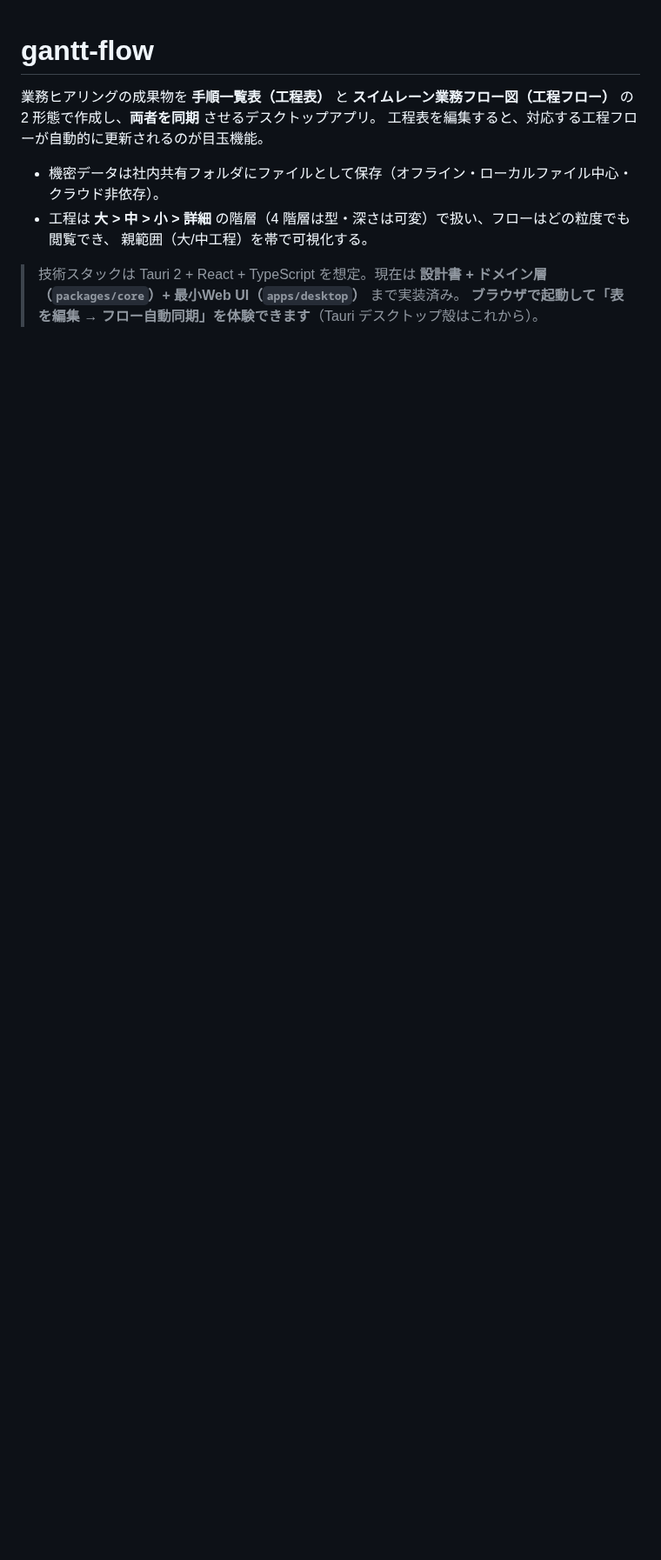
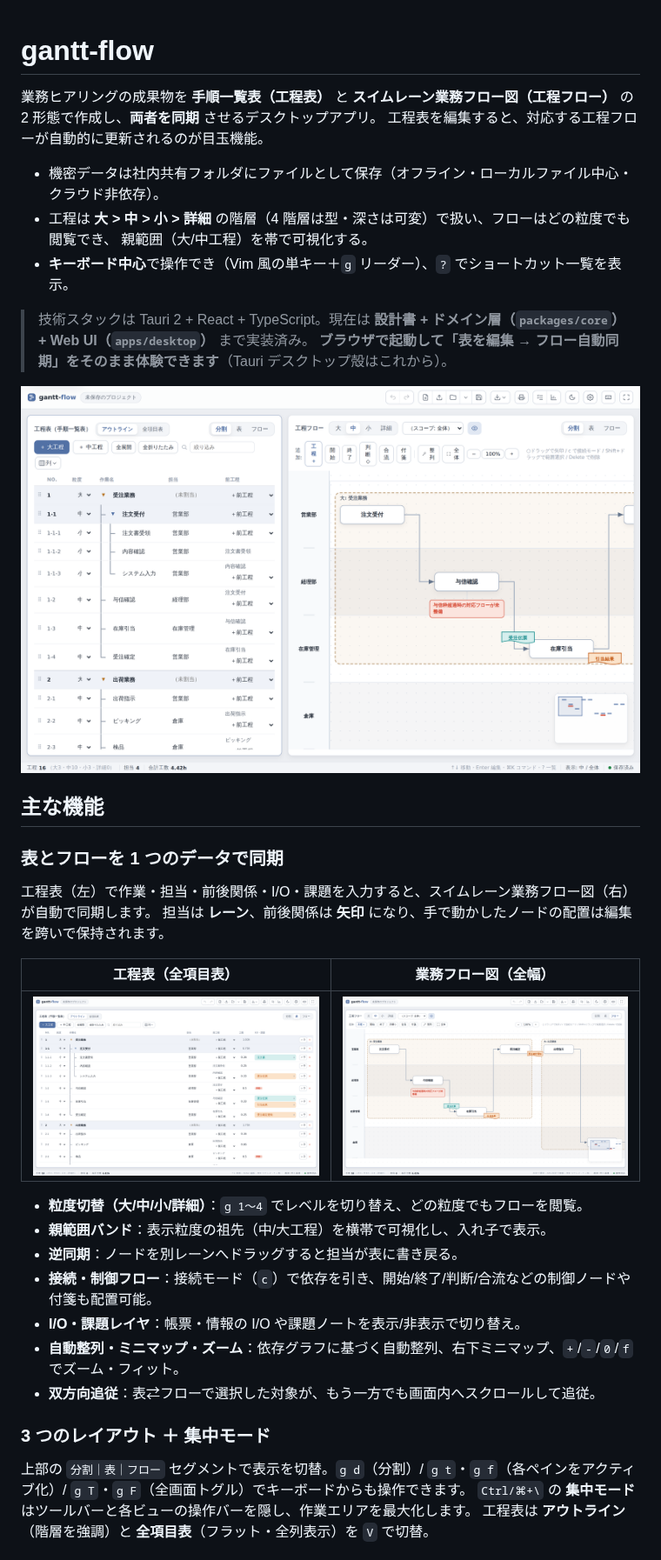
Before and after one commit to mmmsmm16/gantt-flow, a Markdown page: README.md, the part around one of its changes. Shown at 87% size. GitHub-like rendering; pictures changed too: docs/screenshots/02-split.png (added), docs/screenshots/03-table.png (added), docs/screenshots/04-flow.png (added); blank space fills up the shorter version.

```diff
--- a/README.md
+++ b/README.md
@@ -7,6 +7,35 @@
 - 機密データは社内共有フォルダにファイルとして保存（オフライン・ローカルファイル中心・クラウド非依存）。
 - 工程は **大 > 中 > 小 > 詳細** の階層（4 階層は型・深さは可変）で扱い、フローはどの粒度でも閲覧でき、
   親範囲（大/中工程）を帯で可視化する。
+- **キーボード中心**で操作でき（Vim 風の単キー＋`g` リーダー）、`?` でショートカット一覧を表示。
 
-> 技術スタックは Tauri 2 + React + TypeScript を想定。現在は **設計書 + ドメイン層（`packages/core`）+ 最小Web UI（`apps/desktop`）** まで実装済み。
-> **ブラウザで起動して「表を編集 → フロー自動同期」を体験できます**（Tauri デスクトップ殻はこれから）。
+> 技術スタックは Tauri 2 + React + TypeScript。現在は **設計書 + ドメイン層（`packages/core`）+ Web UI（`apps/desktop`）** まで実装済み。
+> **ブラウザで起動して「表を編集 → フロー自動同期」をそのまま体験できます**（Tauri デスクトップ殻はこれから）。
+
+![分割ビュー：左に工程表、右に業務フロー図](docs/screenshots/02-split.png)
+
+## 主な機能
+
+### 表とフローを 1 つのデータで同期
+
+工程表（左）で作業・担当・前後関係・I/O・課題を入力すると、スイムレーン業務フロー図（右）が自動で同期します。
+担当は **レーン**、前後関係は **矢印** になり、手で動かしたノードの配置は編集を跨いで保持されます。
+
+| 工程表（全項目表） | 業務フロー図（全幅） |
+|---|---|
+| ![工程表の全項目表](docs/screenshots/03-table.png) | ![業務フロー図](docs/screenshots/04-flow.png) |
+
+- **粒度切替（大/中/小/詳細）**：`g 1〜4` でレベルを切り替え、どの粒度でもフローを閲覧。
+- **親範囲バンド**：表示粒度の祖先（中/大工程）を横帯で可視化し、入れ子で表示。
+- **逆同期**：ノードを別レーンへドラッグすると担当が表に書き戻る。
+- **接続・制御フロー**：接続モード（`c`）で依存を引き、開始/終了/判断/合流などの制御ノードや付箋も配置可能。
+- **I/O・課題レイヤ**：帳票・情報の I/O や課題ノートを表示/非表示で切り替え。
+- **自動整列・ミニマップ・ズーム**：依存グラフに基づく自動整列、右下ミニマップ、`+`/`-`/`0`/`f` でズーム・フィット。
+- **双方向追従**：表⇄フローで選択した対象が、もう一方でも画面内へスクロールして追従。
+
+### 3 つのレイアウト ＋ 集中モード
+
+上部の `分割｜表｜フロー` セグメントで表示を切替。`g d`（分割）/ `g t`・`g f`（各ペインをアクティブ化）/ `g T`・`g F`（全画面トグル）でキーボードからも操作できます。
+`Ctrl/⌘+\` の **集中モード** はツールバーと各ビューの操作バーを隠し、作業エリアを最大化します。
+工程表は **アウトライン**（階層を強調）と **全項目表**（フラット・全列表示）を `V` で切替。
+
```
Also changed, not shown: other parts of README.md (+43 -14 lines), docs/screenshots/01-welcome.png (added), docs/screenshots/05-dark.png (added), docs/screenshots/06-help.png (added).
